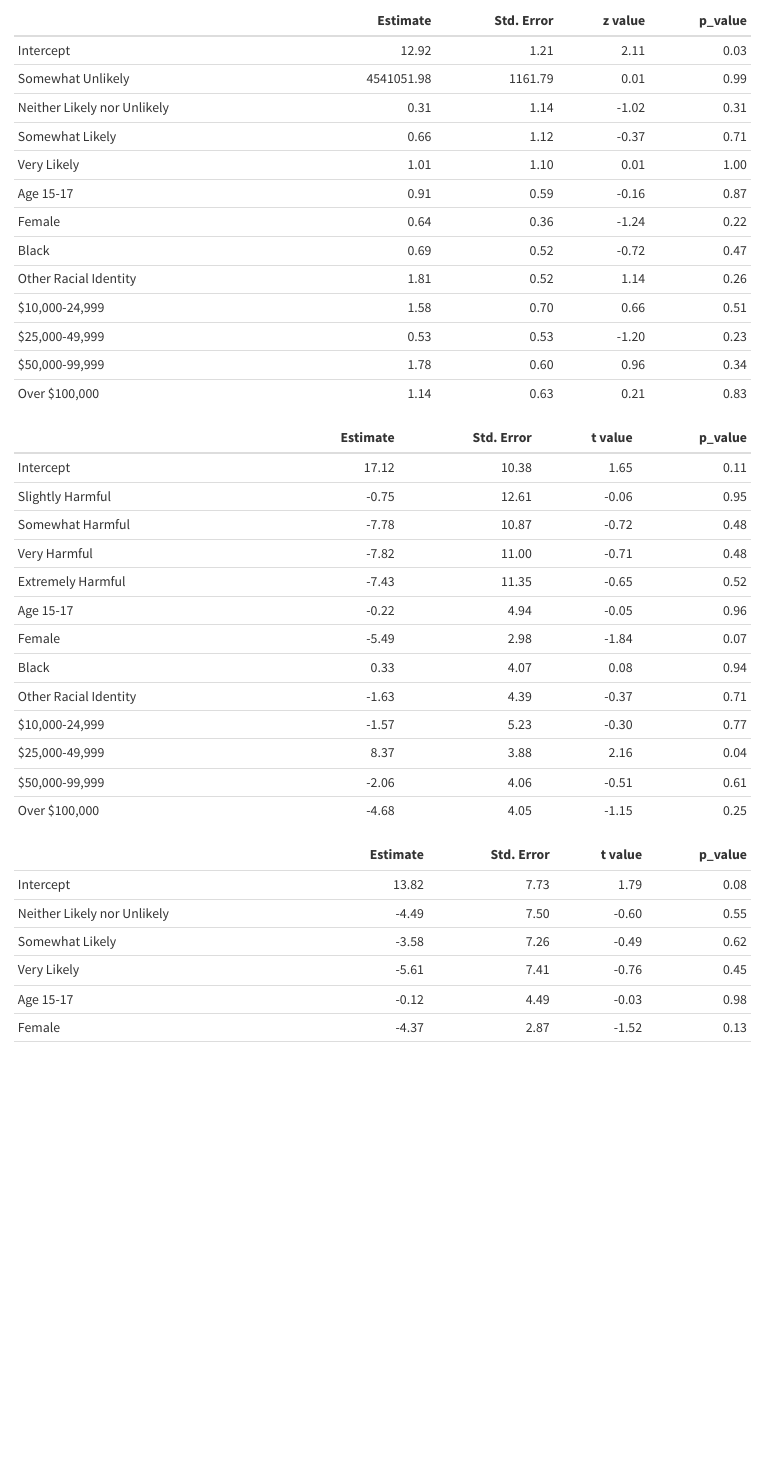
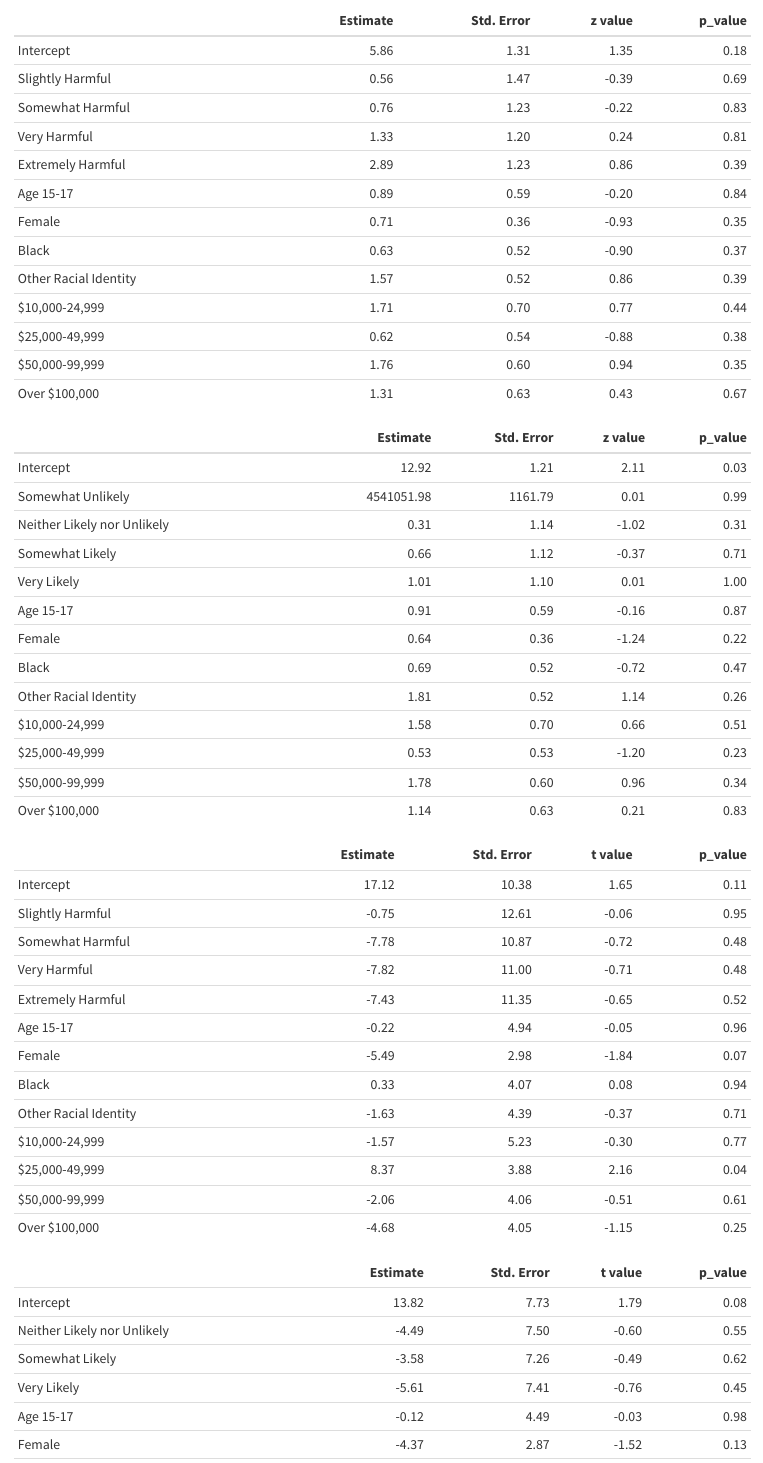
Before and after one commit to adenb0220/EDLD_651_Final_Project, a Quarto document (Scripts/EDLD 651 Final Project.qmd): the page in a window 1100 px wide, from 7450 px down. Rendered offline with R 4.5, knitr and Pandoc in place of Quarto, with nearby package versions; code that draws random numbers runs with fixed seeds of ours; column names are cleaned by a stand-in for the janitor package.

Commit message:
Changed one line so table 3 would render
Previously had it saved as an object

```diff
--- a/Scripts/EDLD 651 Final Project.qmd
+++ b/Scripts/EDLD 651 Final Project.qmd
@@ -600,7 +600,7 @@ rownames(m1_coef)[c(10,11,12,13)] <- c("$10,000-24,999",
                                        "Over $100,000")
 
 ## TABLE 3 ##
-table3 <- kable(m1_coef)
+kable(m1_coef)
 
 # no significant predictors; perceived harmfulness of cigs is not associated (pos or neg) w smoker status
 
```
Also changed, not shown: Scripts/EDLD 651 Final Project.html.
